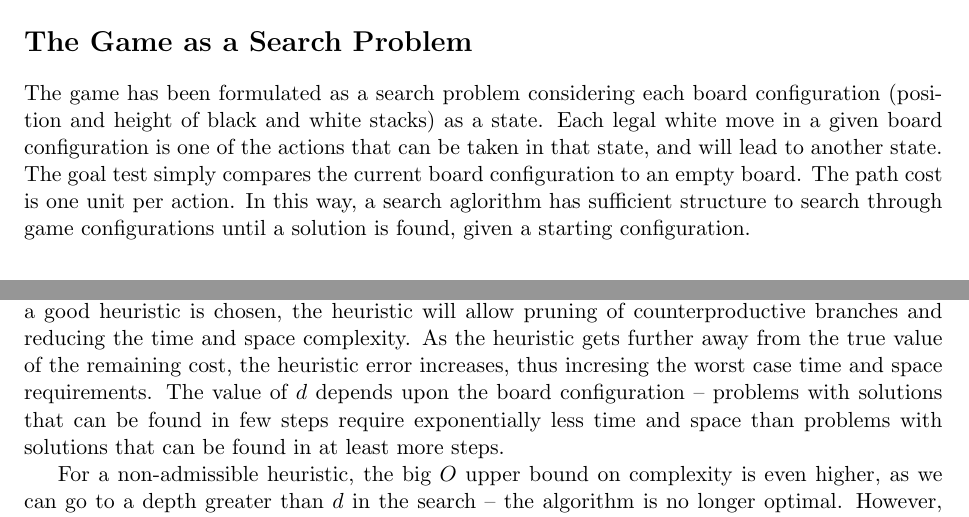
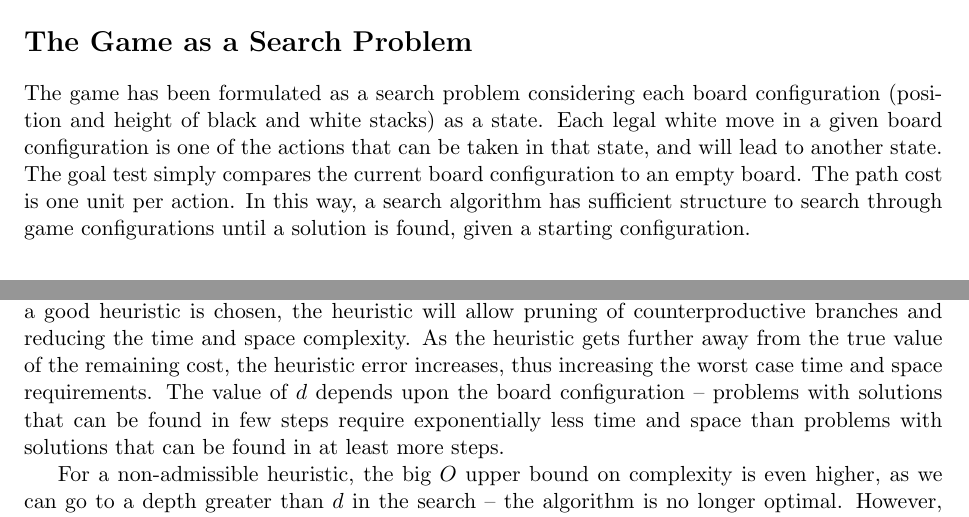
Before and after one commit to a-westcott/ai-project, a LaTeX document (part-a/report.tex): two parts of pages 1 and 2 of 2, joined at a grey line, cut so that both start at the same text. Compiled offline with pdfLaTeX.

Commit message:
fix report typos

```diff
--- a/part-a/report.tex
+++ b/part-a/report.tex
@@ -6,6 +6,7 @@
 \pagestyle{fancy}
 \lhead{COMP30024 Project Part A Report}
 \rhead{Alexander Westcott \& Cameron Chandler}
+\setlength{\headheight}{14pt}
 
 \author{Alexander Westcott 994344 \& Cameron Chandler 993990}
 \title{COMP30024 Artificial Intelligence Project Part A Report}
@@ -24,7 +25,7 @@ The game has been formulated as a search problem considering each board configur
 Each legal white move in a given board configuration is one
 of the actions that can be taken in that state, and will lead to another state.
 The goal test simply compares the current board configuration to an empty board.
-The path cost is one unit per action. In this way, a search aglorithm has sufficient
+The path cost is one unit per action. In this way, a search algorithm has sufficient
 structure to search through game configurations until a solution is found, given a starting
 configuration.
 
@@ -74,7 +75,7 @@ It is worth noting that in reality the effective branching factor is much lower
 than $b$ if a good heuristic is chosen, the heuristic will allow pruning of counterproductive branches and
 reducing the time and space complexity.
 As the heuristic gets further away from the true value of the remaining cost, the heuristic error increases,
-thus incresing the worst case time and space requirements.
+thus increasing the worst case time and space requirements.
 The value of $d$ depends upon the board configuration -- problems with solutions
 that can be found in few steps require exponentially less time and space
 than problems with solutions that can be found in at least more steps.
```
Also changed, not shown: part-a/report.pdf.
